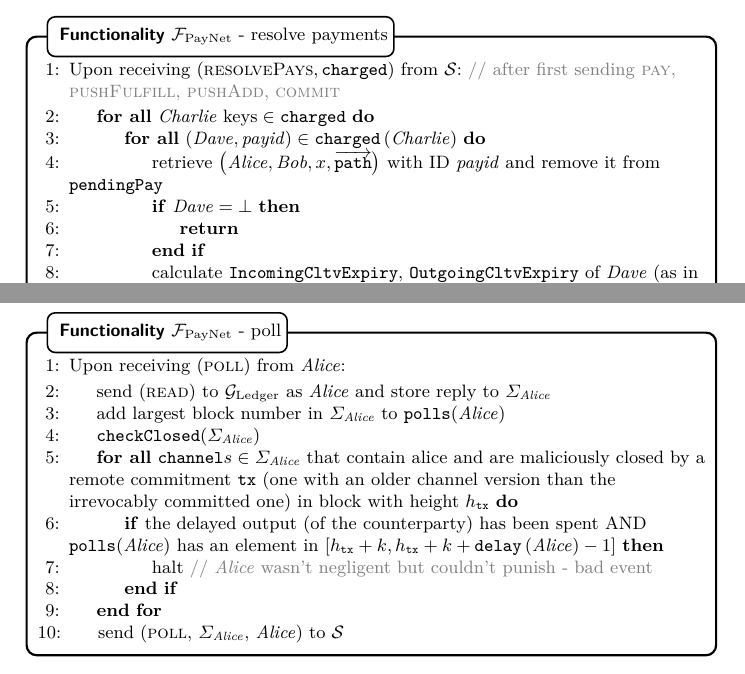
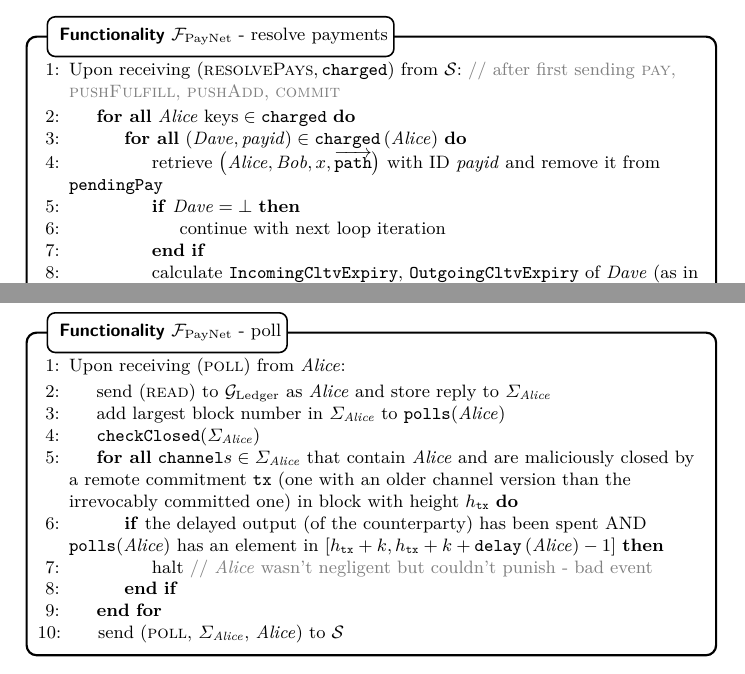
Before and after one commit to OrfeasLitos/PaymentChannels, a LaTeX paper (src/paymentChannels.tex, which reads src/payfunc.tex): two parts of pages 24 and 26 of 56, joined at a grey line, cut so that both start at the same text. Compiled offline with pdfLaTeX.

Commit message:
Fix typos and minor errors

```diff
--- a/src/payfunc.tex
+++ b/src/payfunc.tex
@@ -275,14 +275,14 @@
         \Comment{after first sending \textsc{pay}, \textsc{pushFulfill},
         \textsc{pushAdd}, \textsc{commit}}
         \Indent
-          \ForAll{$\charlie \text{ keys} \in \texttt{charged}$}
+          \ForAll{$\alice \text{ keys} \in \texttt{charged}$}
             \ForAll{$\left(\dave, \mathit{payid}\right) \in
-            \mathtt{charged}\left(\charlie\right)$}
+            \mathtt{charged}\left(\alice\right)$}
               \State retrieve $\left(\alice, \bob, x,
               \overrightarrow{\mathtt{path}}\right)$ with ID \textit{payid} and
               remove it from \texttt{pendingPay}
               \If{$\dave{} = \bot$}
-                \State \Return
+                \State continue with next loop iteration
               \EndIf
               \State calculate \texttt{IncomingCltvExpiry},
               \texttt{OutgoingCltvExpiry} of \dave{} (as in
@@ -424,10 +424,10 @@
           \label{alg:fpaynet:poll:height}
           \State \texttt{checkClosed}($\Sigma_{\alice}$)
           \label{alg:fpaynet:poll:read}
-          \ForAll{$\mathtt{channel}s \in \Sigma_{\alice}$ that contain alice and
-          are maliciously closed by a remote commitment \texttt{tx} (one with an
-          older channel version than the irrevocably committed one) in block
-          with height $h_{\mathtt{tx}}$}
+          \ForAll{$\mathtt{channel}s \in \Sigma_{\alice}$ that contain \alice{}
+          and are maliciously closed by a remote commitment \texttt{tx} (one
+          with an older channel version than the irrevocably committed one) in
+          block with height $h_{\mathtt{tx}}$}
           \label{alg:fpaynet:poll:malicious}
             \If{the delayed output (of the counterparty) has been spent AND
             \texttt{polls}(\alice) has an element in $\left[h_{\mathtt{tx}} + k,
```
Also changed, not shown: src/payproof.tex (+2 -2 lines), src/payfunc.tex (20 more changed lines).
